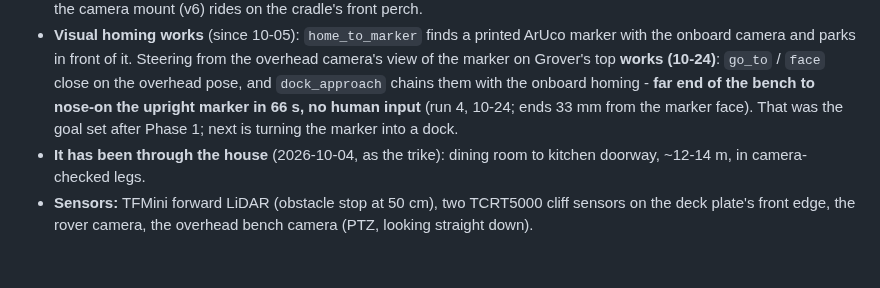
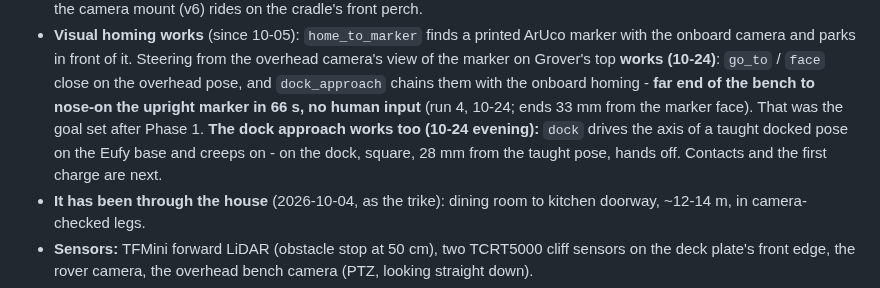
Before and after one commit to moellere/rover, a Markdown page: README.md, the part around the change. GitHub-like rendering; blank space fills up the shorter version.

```diff
--- a/README.md
+++ b/README.md
@@ -46,8 +46,10 @@ instructions, and readable as plain English by anyone.
   (10-24)**: `go_to` / `face` close on the overhead pose, and
   `dock_approach` chains them with the onboard homing - **far end of the
   bench to nose-on the upright marker in 66 s, no human input** (run 4,
-  10-24; ends 33 mm from the marker face). That was the goal set after Phase 1; next is turning the
-  marker into a dock.
+  10-24; ends 33 mm from the marker face). That was the goal set after Phase 1. **The dock approach works too
+  (10-24 evening):** `dock` drives the axis of a taught docked pose on
+  the Eufy base and creeps on - on the dock, square, 28 mm from the
+  taught pose, hands off. Contacts and the first charge are next.
 - **It has been through the house** (2026-10-04, as the trike): dining
   room to kitchen doorway, ~12-14 m, in camera-checked legs.
 - **Sensors:** TFMini forward LiDAR (obstacle stop at 50 cm), two TCRT5000
```
Also changed, not shown: JOURNAL.md (+14 -1 lines), ROADMAP.md (+1 -0 lines), images/32-docked-2026-10-24.jpg (added), 1 other file.
